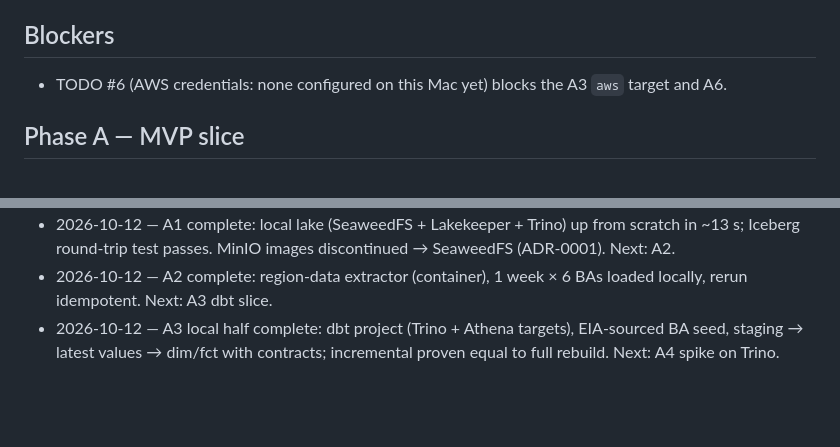
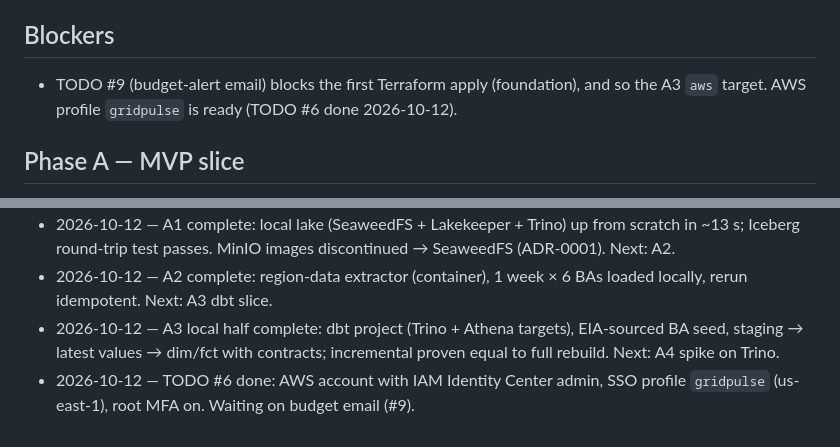
Before and after one commit to debolai/gridpulse, a Markdown page: docs/STATUS.md, 2 parts joined by grey strips. GitHub-like rendering; blank space fills up the shorter version.

Commit message:
docs: AWS profile ready; budget email pending
Co-Authored-By: Claude Opus 5.5 <noreply@anthropic.com>

```diff
--- a/docs/STATUS.md
+++ b/docs/STATUS.md
@@ -17,7 +17,7 @@ Repo: https://github.com/debolai/gridpulse
 4. When TODO #6 lands: A3 `aws` target parity (Terraform foundation first), then the Athena half of the A4 spike
 
 ## Blockers
-- TODO #6 (AWS credentials: none configured on this Mac yet) blocks the A3 `aws` target and A6.
+- TODO #9 (budget-alert email) blocks the first Terraform apply (foundation), and so the A3 `aws` target. AWS profile `gridpulse` is ready (TODO #6 done 2026-10-12).
 
 ## Phase A — MVP slice
 - [x] **A0 Foundations** — 2026-10-12 — done when `make lint test` passes locally and in GitHub Actions
@@ -65,3 +65,4 @@ Repo: https://github.com/debolai/gridpulse
 - 2026-10-12 — A1 complete: local lake (SeaweedFS + Lakekeeper + Trino) up from scratch in ~13 s; Iceberg round-trip test passes. MinIO images discontinued → SeaweedFS (ADR-0001). Next: A2.
 - 2026-10-12 — A2 complete: region-data extractor (container), 1 week × 6 BAs loaded locally, rerun idempotent. Next: A3 dbt slice.
 - 2026-10-12 — A3 local half complete: dbt project (Trino + Athena targets), EIA-sourced BA seed, staging → latest values → dim/fct with contracts; incremental proven equal to full rebuild. Next: A4 spike on Trino.
+- 2026-10-12 — TODO #6 done: AWS account with IAM Identity Center admin, SSO profile `gridpulse` (us-east-1), root MFA on. Waiting on budget email (#9).
```
